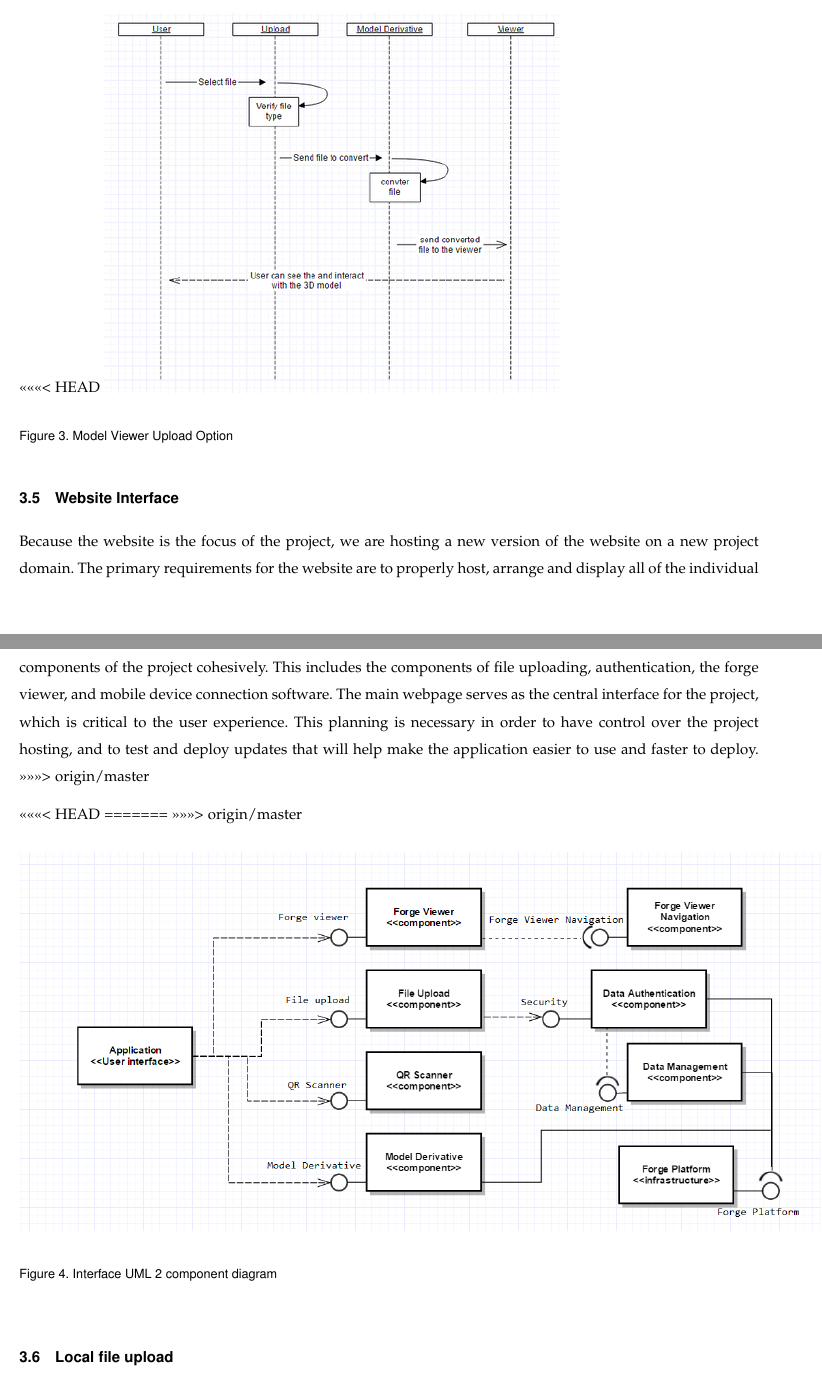
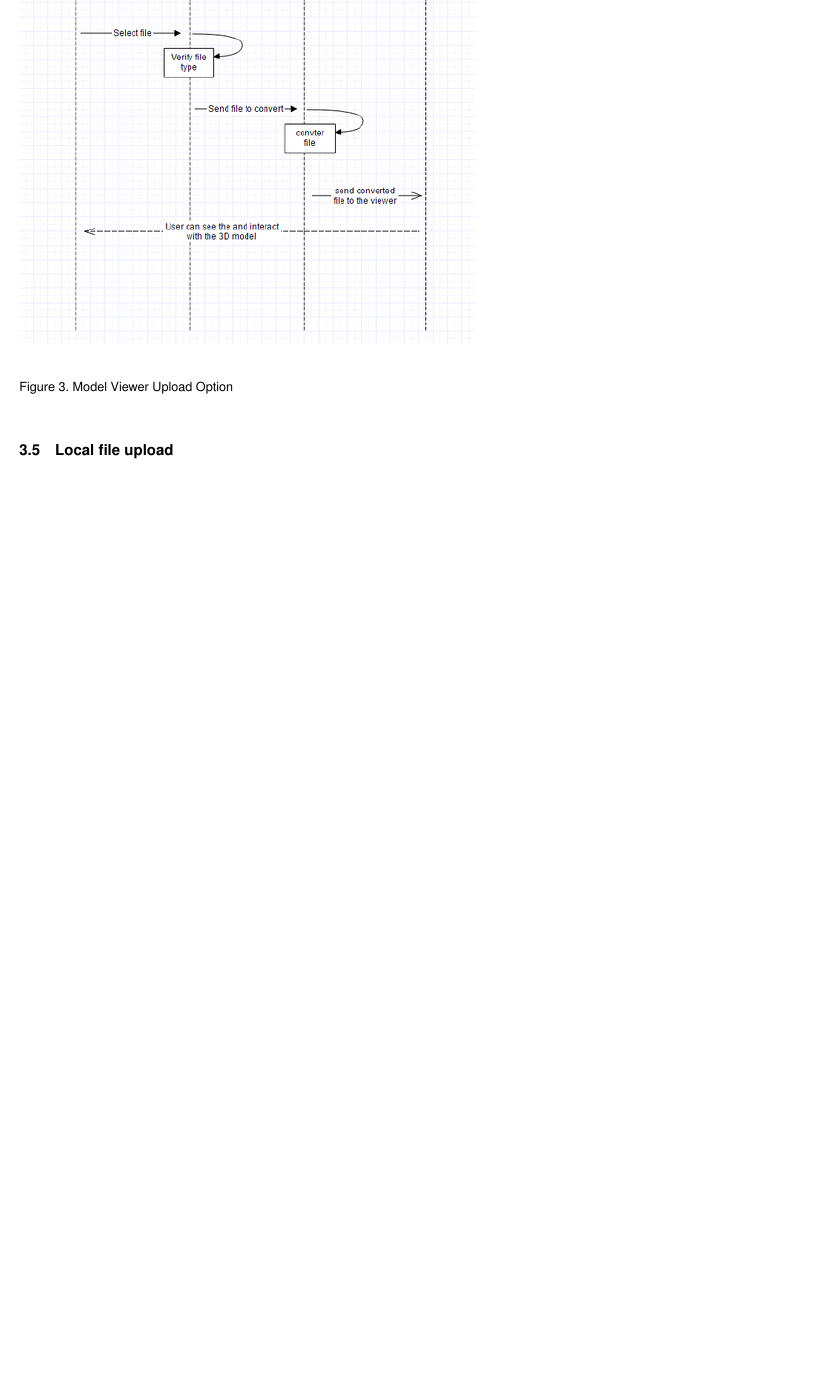
Before and after one commit to gonsalvg/Capstone-Forge-App, a LaTeX paper (DesignDocument/DesignDocument.tex): two parts of pages 9 and 10 of 24 before the commit and part of page 9 of 22 after it, the two joined at a grey line, cut at the place of the change, the shorter picture padded with empty space. Compiled offline with pdfLaTeX; a missing font is replaced by an installed copy or a similar font; a LaTeX package or settings file that is missing is left out.

Commit message:
fixing strangeness hopefully

```diff
--- a/DesignDocument/DesignDocument.tex
+++ b/DesignDocument/DesignDocument.tex
@@ -252,7 +248,6 @@ The Forge Viewer is what powers the Explorer's 3D model viewer. By our requireme
 \end{figure}
 
 \begin{figure}[ht]
-<<<<<<< HEAD
 	\includegraphics[scale=0.80]{viewerwithupload_480.png}
 	\caption{Model Viewer Upload Option}
 \end{figure}
@@ -264,16 +254,6 @@ The Forge Viewer is what powers the Explorer's 3D model viewer. By our requireme
-\subsection{Website Interface}
-Because the website is the focus of the project, we are hosting a new version of the website on a new project domain. The primary requirements for the website are to properly host, arrange and display all of the individual components of the project cohesively. This includes the components of file uploading, authentication, the forge viewer, and mobile device connection software. The main webpage serves as the central interface for the project, which is critical to the user experience. This planning is necessary in order to have control over the project hosting, and to test and deploy updates that will help make the application easier to use and faster to deploy.
->>>>>>> origin/master
 
 
 
-<<<<<<< HEAD
-=======
-\begin{figure}[ht]
-	\includegraphics[scale=0.55]{WebInterface.png}
-	\caption{Interface UML 2 component diagram}
-\end{figure}
->>>>>>> origin/master
 
 
 \subsection{Local file upload}
```
Also changed, not shown: DesignDocument/DesignDocument.pdf, DesignDocument/DesignDocument.tex (19 more changed lines).
